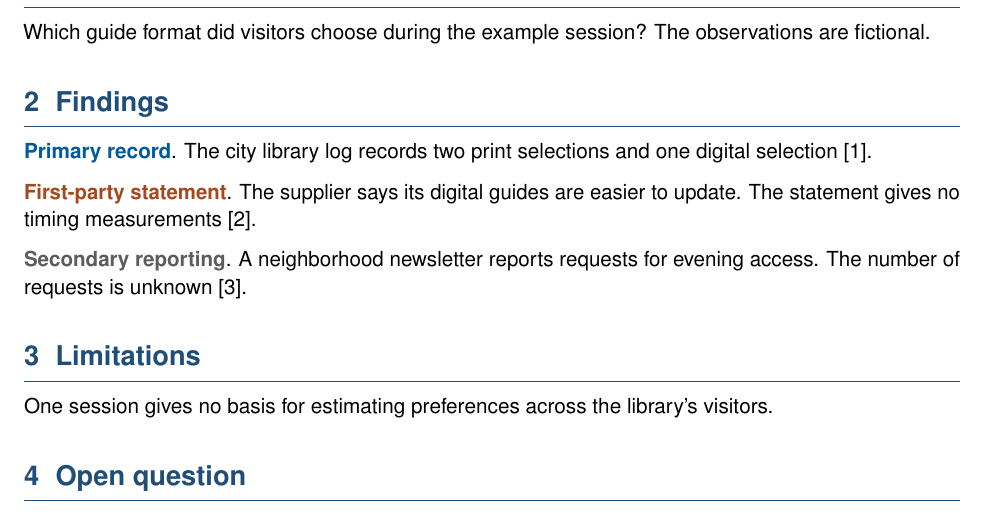
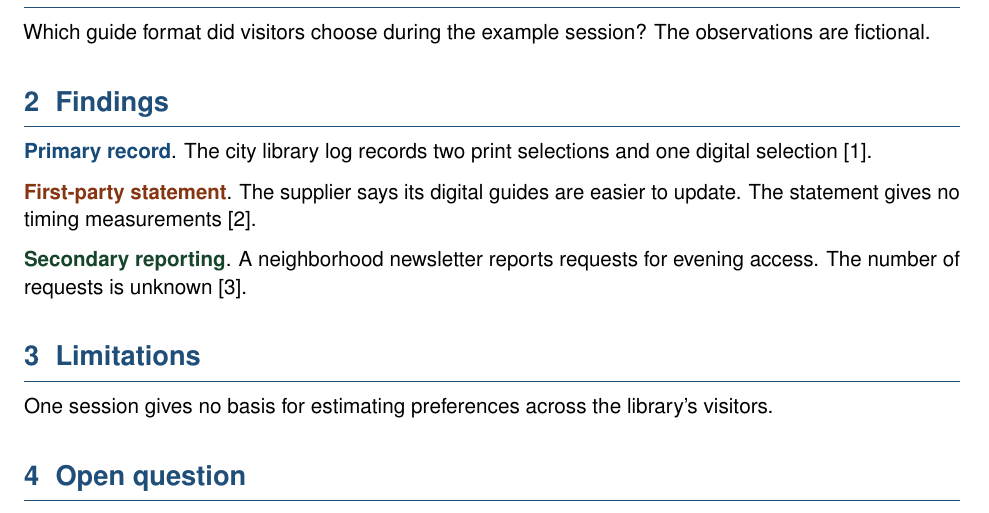
Before and after one commit to jonathanagustin/research-template, a LaTeX document (report/main.tex, which reads report/style.tex): part of page 2 of 2, cut so that both start at the same text. Compiled offline with pdfLaTeX.

Commit message:
Improve contrast of all evidence labels

```diff
--- a/report/style.tex
+++ b/report/style.tex
@@ -50,6 +50,6 @@
 }
 
 % Source labels indicate provenance. They do not rate confidence.
-\newcommand{\PrimaryRecord}{\textcolor[HTML]{005A9C}{\textbf{Primary record}}}
-\newcommand{\FirstPartyStatement}{\textcolor[HTML]{A6491E}{\textbf{First-party statement}}}
-\newcommand{\SecondaryReporting}{\textcolor[HTML]{5C5C5C}{\textbf{Secondary reporting}}}
+\newcommand{\PrimaryRecord}{\textcolor[HTML]{174B7A}{\textbf{Primary record}}}
+\newcommand{\FirstPartyStatement}{\textcolor[HTML]{873510}{\textbf{First-party statement}}}
+\newcommand{\SecondaryReporting}{\textcolor[HTML]{16452C}{\textbf{Secondary reporting}}}
```
